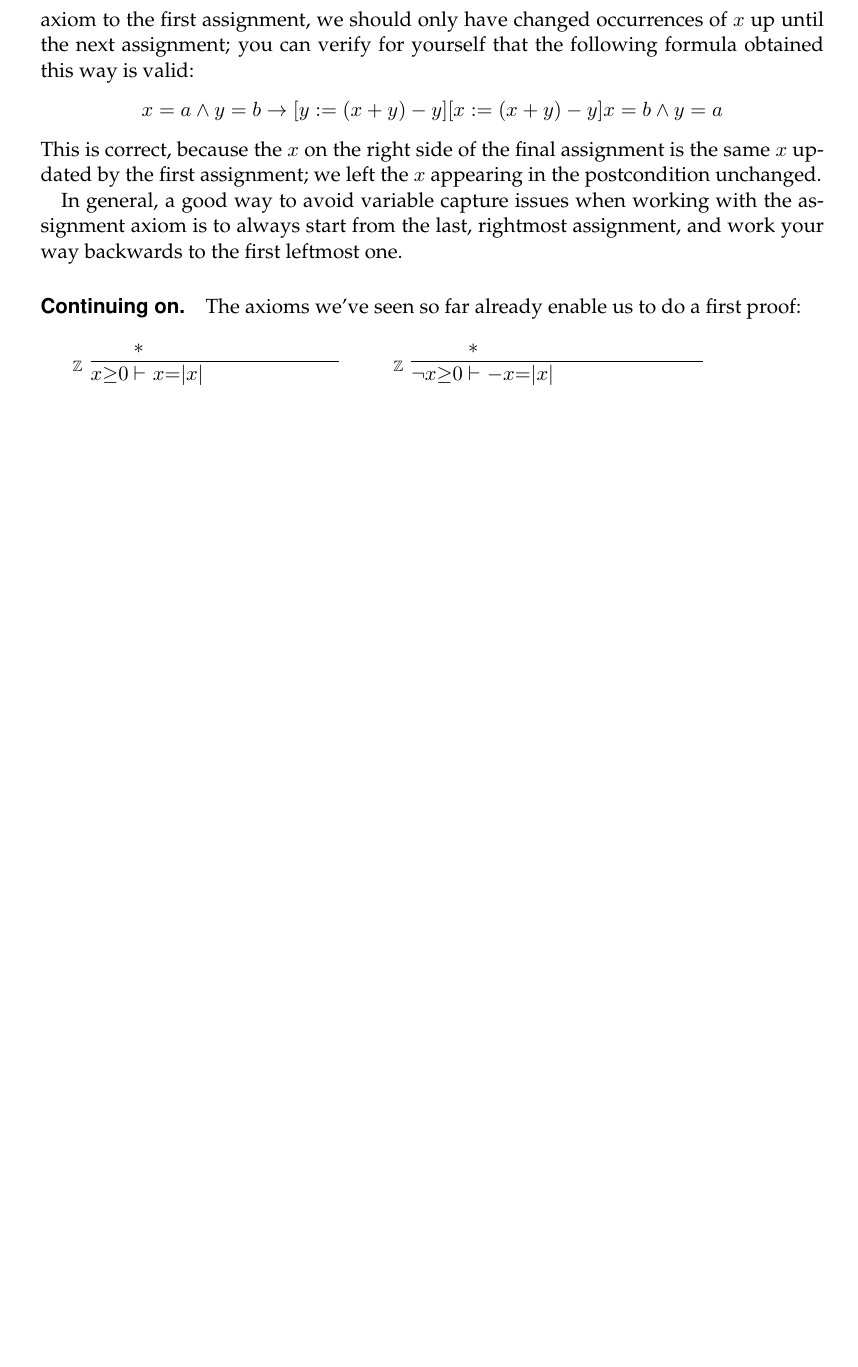
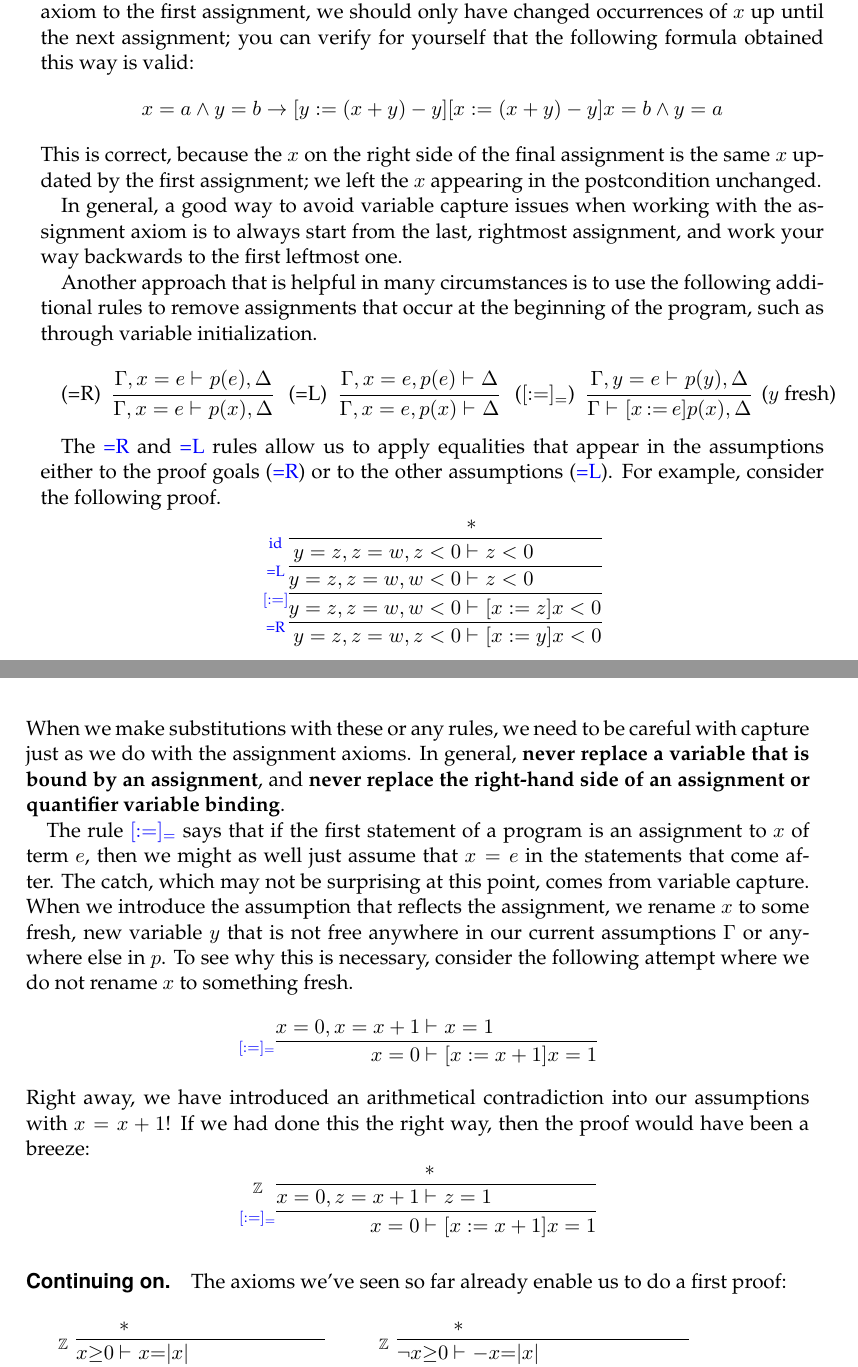
Before and after one commit to 15316-cmu/15316-cmu.github.io, a LaTeX document (lectures/04-safetyproofs.tex): part of page 10 of 14 before the commit and two parts of pages 10 and 11 of 15 after it, the two joined at a grey line, cut so that both start at the same text, the shorter picture padded with empty space. The pictures show the PDF file lectures/04-safetyproofs.pdf that the author committed with the source.

Commit message:
added assignment and equality replacement axioms

```diff
--- a/lectures/04-safetyproofs.tex
+++ b/lectures/04-safetyproofs.tex
@@ -396,3 +396,13 @@ We capture this argument once and for all in the assignment axiom \irref{assignb
 }
 {}%{$genDJ{x}$ free for $x$ in $\ausfml$}
 \]
+Note that the notation $p(x)$ refers to a formula with some \emph{free} occurences of $x$, and $p(e)$ refers to the same formula with all such free occurences replaced with the term $e$.
+Intuitively, a variable is free in a formula if it can be replaced with another variable---a \emph{fresh} variable not appearing anywhere else---and not change the meaning of the formula.
+For example, consider the formula:
+\[
+[x := y](x < 10)
+\]
+In the sub-formula $x < 10$, $x$ is not free because it is \emph{bound} by the assignment that occurs in the box.
+If we were to attempt replacing $x$ with a fresh variable $z$ in $x < 10$, then the meaning of the formula completely changes:
+\[
+[x := y](z < 10)
@@ -459,3 +473,8 @@ x = a \land y = b \limply \dbox{y := (x+y) - y}{\dbox{x := (x+y) - y}{x = b \lan
 This is correct, because the $x$ on the right side of the final assignment is the same $x$ updated by the first assignment; we left the $x$ appearing in the postcondition unchanged.
 
 In general, a good way to avoid variable capture issues when working with the assignment axiom is to always start from the last, rightmost assignment, and work your way backwards to the first leftmost one.
+
+Another approach that is helpful in many circumstances is to use the following additional rules to remove assignments that occur at the beginning of the program, such as through variable initialization.
+\\
+
+  \begin{calculus}
@@ -461,0 +501,6 @@ In general, a good way to avoid variable capture issues when working with the as
+  {\text{$y$ fresh}}
+  \end{calculus}
+
+\vspace{1ex}
+The \irref{applyeqr} and \irref{applyeql} rules allow us to apply equalities that appear in the assumptions either to the proof goals (\irref{applyeqr}) or to the other assumptions (\irref{applyeql}).
+For example, consider the following proof.
@@ -461,0 +519,19 @@ In general, a good way to avoid variable capture issues when working with the as
+  \lsequent{y = z, z = w, z < 0}{\dbox{x := y}{x < 0}}
+}
+\end{sequentdeduction}
+When we make substitutions with these or any rules, we need to be careful with capture just as we do with the assignment axioms.
+In general, \textbf{never replace a variable that is bound by an assignment}, and \textbf{never replace the right-hand side of an assignment or quantifier variable binding}.
+
+The rule \irref{assignbeqr} says that if the first statement of a program is an assignment to $x$ of term $e$, then we might as well just assume that $x = e$ in the statements that come after.
+The catch, which may not be surprising at this point, comes from variable capture.
+When we introduce the assumption that reflects the assignment, we rename $x$ to some fresh, new variable $y$ that is not free anywhere in our current assumptions $\Gamma$ or anywhere else in $p$.
+To see why this is necessary, consider the following attempt where we do not rename $x$ to something fresh.
+\begin{sequentdeduction}[array]
+\linfer[assignbeqr] {
+  \lsequent{x = 0, x = x + 1}{x = 1}
+} {
+  \lsequent{x = 0}{\dbox{x := x + 1}{x = 1}}
+}
+\end{sequentdeduction}
+Right away, we have introduced an arithmetical contradiction into our assumptions with $x = x + 1$!
+If we had done this the right way, then the proof would have been a breeze:
@@ -462,3 +541,9 @@ In general, a good way to avoid variable capture issues when working with the as
+    \lsequent{x = 0, z = x + 1}{z = 1}
+  }
+} {
+  \lsequent{x = 0}{\dbox{x := x + 1}{x = 1}}
+}
+\end{sequentdeduction}
 
 \paragraph{Continuing on.}
 The axioms we've seen so far already enable us to do a first proof:
```
Also changed, not shown: lectures/04-safetyproofs.pdf, lectures/04-safetyproofs.tex (41 more changed lines).
